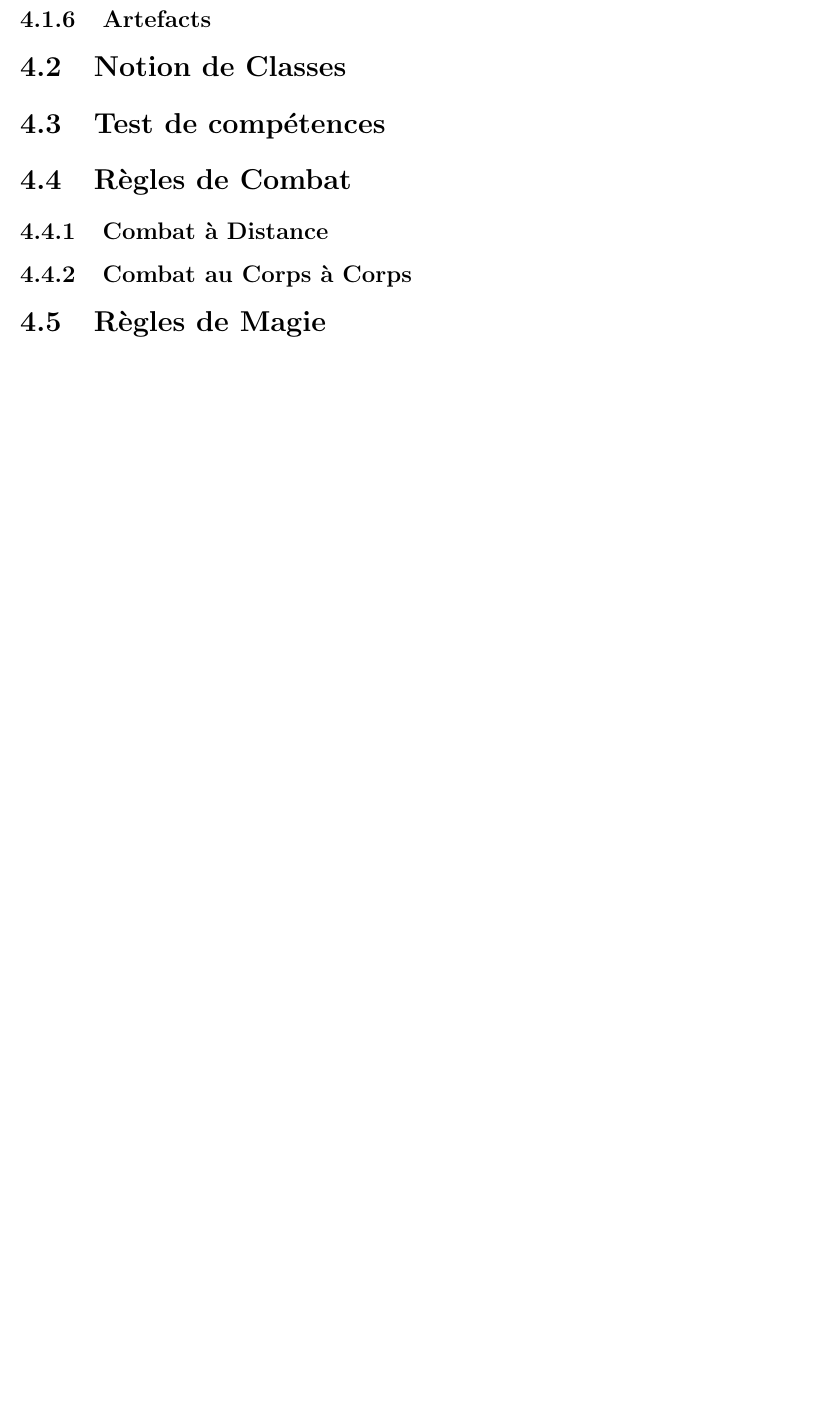
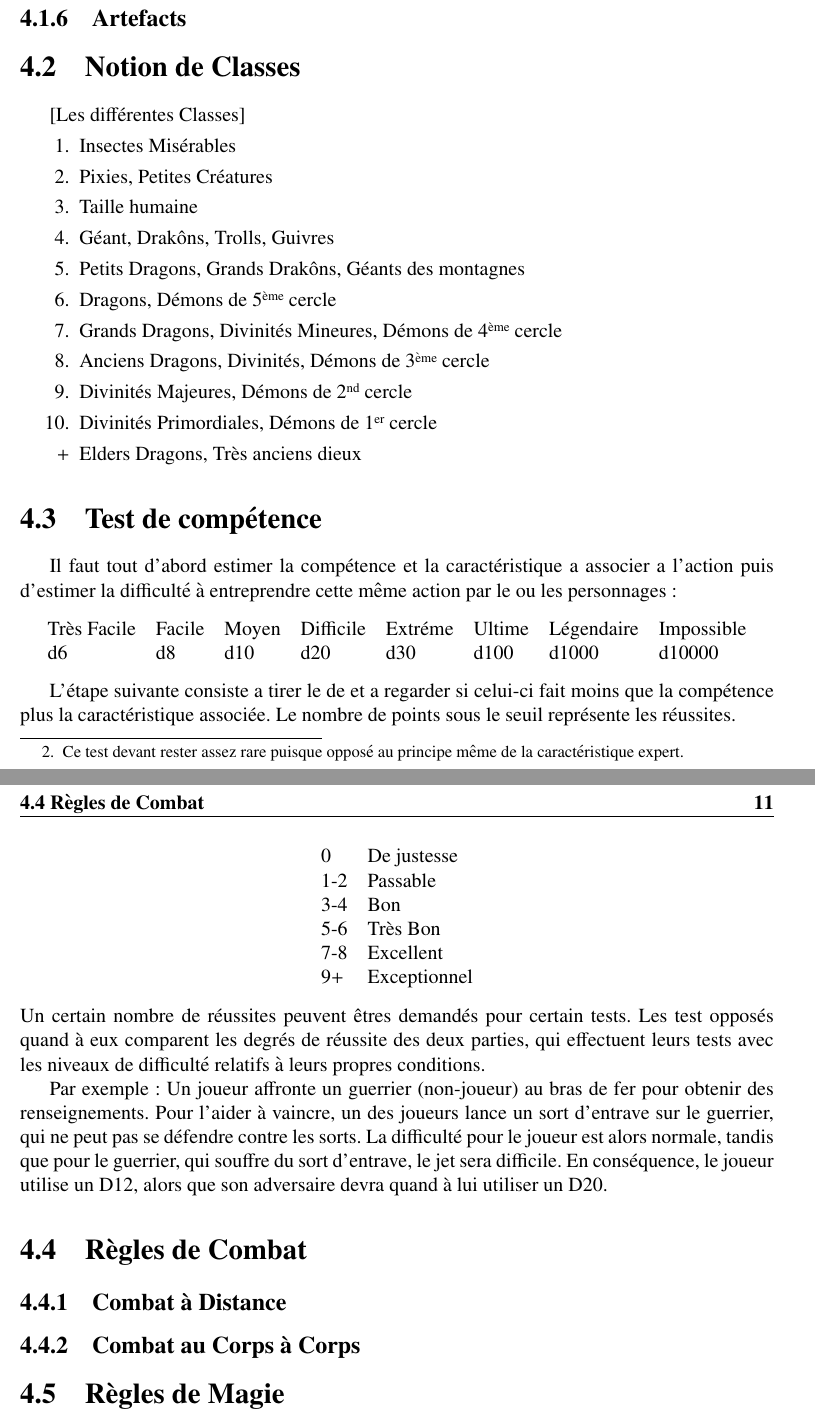
Before and after one commit to infiniteWander/Systeme-D10, a LaTeX book (Systeme-D10.tex, which reads Chapitres/Regles.tex, Modules/Config.tex): part of page 15 of 19 before the commit and two parts of pages 16 and 17 of 21 after it, the two joined at a grey line, cut so that both start at the same text, the shorter picture padded with empty space. Compiled offline with pdfLaTeX.

Commit message:
Added somes rules Added Skills, Some magic, Commiting before a kiletest.

```diff
--- a/Chapitres/Regles.tex
+++ b/Chapitres/Regles.tex
@@ -69,7 +96,46 @@ et enfin dans le quart inférieur droit se trouvent les compétences Sociales.
+(Compétence Expert x2 + caractéristique)\footnote{Ce test devant rester assez rare puisque opposé au principe même de la caractéristique expert.}
+ ou (Compétence spécialisée + Compétence associée + caractéristique).
+
 \subsection{Artefacts}
 \section{Notion de Classes}
-\label{Classes}
-\section{Test de compétences}
+\label{Classes}[Les différentes Classes]
+\begin{enumerate}
+    \item Insectes Misérables
+    \item Pixies, Petites Créatures
+    \item Taille humaine
+    \item Géant, Drakôns, Trolls, Guivres
+    \item Petits Dragons, Grands Drakôns, Géants des montagnes
+    \item Dragons, Démons de 5\up{ème} cercle
+    \item Grands Dragons, Divinités Mineures, Démons de 4\up{ème} cercle
+    \item Anciens Dragons, Divinités, Démons de 3\up{ème} cercle
+    \item Divinités Majeures, Démons de 2\up{nd} cercle
+    \item Divinités Primordiales, Démons de 1\up{er} cercle
+    \item[+] Elders Dragons, Très anciens dieux
+\end{enumerate}
+
+\section{Test de compétence}
+Il faut tout d'abord estimer la compétence et la caractéristique a associer a l'action puis d'estimer la difficulté à entreprendre cette même action par le ou les personnages:
+\begin{center}
+\begin{tabular}{llllllll}
+Très Facile & Facile & Moyen & Difficile & Extréme & Ultime & Légendaire & Impossible\\
+d6 & d8 & d10 & d20 & d30 & d100 & d1000 & d10000
+\end{tabular}
+\end{center}
+
+L'étape suivante consiste a tirer le de et a regarder si celui-ci fait moins que la compétence plus la caractéristique associée. Le nombre de points sous le seuil représente les réussites.
+\begin{center}
+\begin{tabular}{ll}
+0   & De justesse\\
+1-2 & Passable\\
+3-4 & Bon\\
+5-6 & Très Bon\\
+7-8 & Excellent\\
+9+  & Exceptionnel
+\end{tabular}
+\end{center}
+Un certain nombre de réussites peuvent êtres demandés pour certain tests. Les test opposés quand à eux comparent les degrés de réussite des deux parties, qui effectuent leurs tests avec les niveaux de difficulté relatifs à leurs propres conditions.
+
+Par exemple : Un joueur affronte un guerrier (non-joueur) au bras de fer  pour obtenir des renseignements. Pour l'aider à vaincre, un des joueurs lance un sort d'entrave sur le guerrier, qui ne peut pas se défendre contre les sorts. La difficulté pour le joueur est alors normale, tandis que pour le guerrier, qui souffre du sort d'entrave, le jet sera difficile. En conséquence, le joueur utilise un D12, alors que son adversaire devra quand à lui utiliser un D20.
 \section{Règles de Combat}
 \subsection{Combat à Distance}
 \subsection{Combat au Corps à Corps}
--- a/Modules/Config.tex
+++ b/Modules/Config.tex
@@ -7,17 +7,18 @@
 \usepackage[pdftex]{graphicx}
 
 \usepackage{tipa}
-%\usepackage{txfonts}
+\usepackage{txfonts}
 \usepackage{textcomp}
 %\usepackage{amsthm}
 \usepackage{array}
-%\usepackage{xy}
-\usepackage{fancyhdr}
+\usepackage{xy}
+
 
 \input{Modules/cc_beamer}
 
-\newcommand{\Cf}[2]{Voir {\em #1} chapitre \ref{#2} page \pageref{#2}}
+\newcommand{\Cf}[2]{Voir {\em #1} Chapitre \ref{#2} page \pageref{#2}}
 
+\usepackage{fancyhdr}
 \pagestyle{fancy}
 \renewcommand{\chaptermark}[1]{\markboth{#1}{}}
 \renewcommand{\sectionmark}[1]{\markright{\thesection\ #1}}
```
Also changed, not shown: Chapitres/Multivers.tex (+2 -0 lines), Systeme-D10.tex (+0 -4 lines), SystD10.tex (added), Systeme-D10.pdf, Chapitres/Regles.tex (51 more changed lines), 1 other file. Lines whose indentation alone changed are shown as unchanged.
